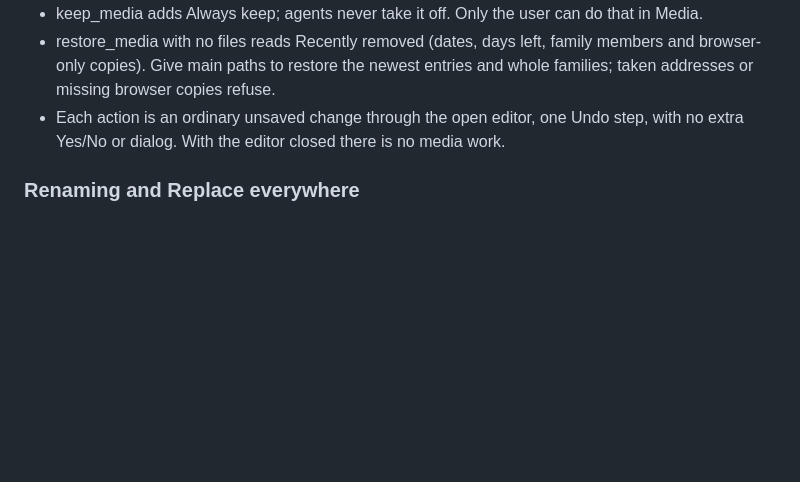
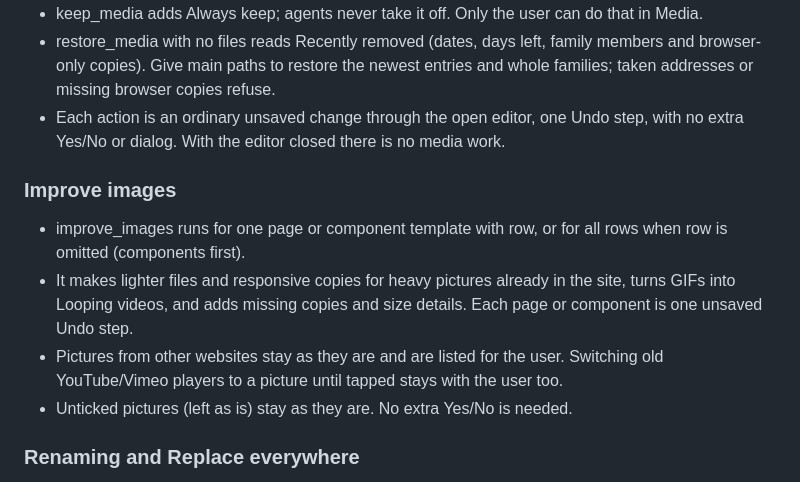
Before and after one commit to techiesreviews/native-site-editor-starter, a Markdown page: AGENTS.md, the part around the change. Drawn GitHub-style; blank space fills up the shorter version.

Commit message:
AGENTS.md: Media chapter, agents run Improve images
Co-Authored-By: Claude Opus 5.5 <noreply@anthropic.com>

```diff
--- a/AGENTS.md
+++ b/AGENTS.md
@@ -225,6 +225,12 @@ Media work goes through the open editor tab, like every agent edit. Each change
 - restore_media with no files reads Recently removed (dates, days left, family members and browser-only copies). Give main paths to restore the newest entries and whole families; taken addresses or missing browser copies refuse.
 - Each action is an ordinary unsaved change through the open editor, one Undo step, with no extra Yes/No or dialog. With the editor closed there is no media work.
 
+### Improve images
+- improve_images runs for one page or component template with row, or for all rows when row is omitted (components first).
+- It makes lighter files and responsive copies for heavy pictures already in the site, turns GIFs into Looping videos, and adds missing copies and size details. Each page or component is one unsaved Undo step.
+- Pictures from other websites stay as they are and are listed for the user. Switching old YouTube/Vimeo players to a picture until tapped stays with the user too.
+- Unticked pictures (left as is) stay as they are. No extra Yes/No is needed.
+
 ### Renaming and Replace everywhere
 - move_file renames or moves a media file's whole Image family and rewrites every mention. A same-folder rename keeps its folder and type and tidies the name as at adding. A taken name is refused with the next numbered suggestion. keepOldUrl keeps the old address working and defaults to Always keep for media.
 - replace_media uses a picture already in Media, never outside files or the file's own family. Replace the main picture, not a responsive copy, kept original, Trimmed copy or SVG.
```
